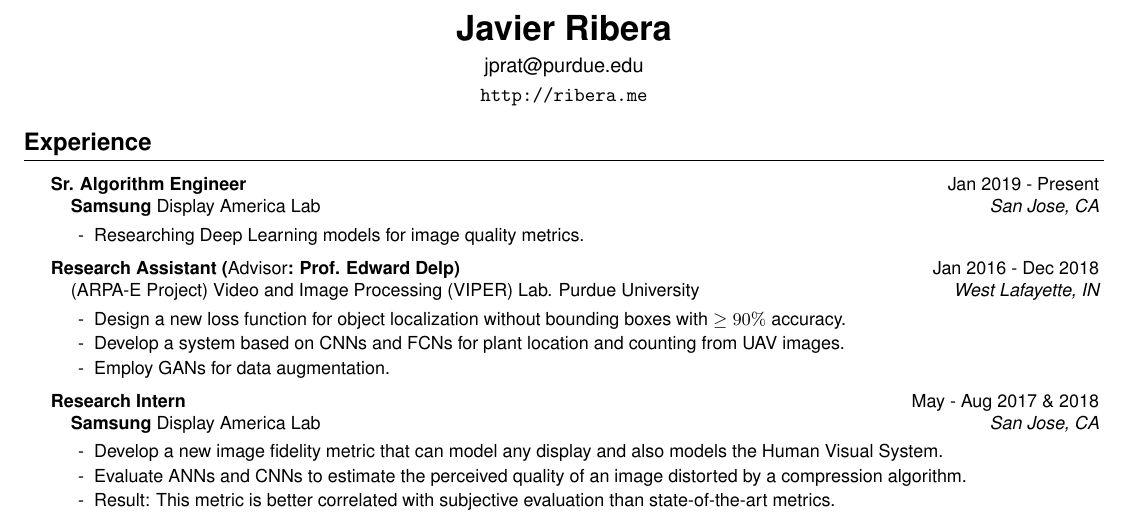
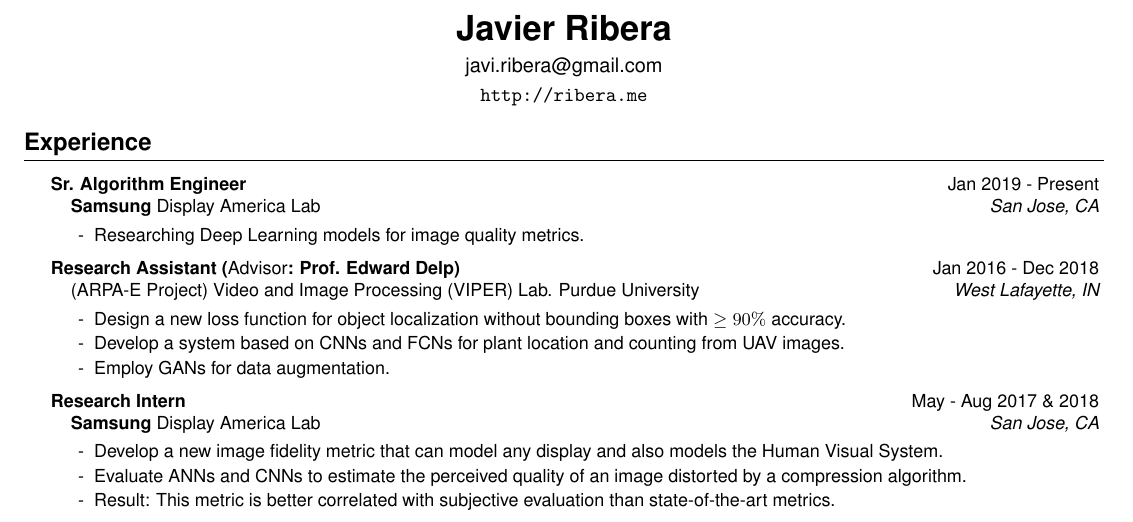
Before and after one commit to javiribera/javiribera, a LaTeX CV (resume/javier_ribera_resume.tex): part of the page, cut so that both start at the same text. Compiled offline with pdfLaTeX.

Commit message:
update email in tex

```diff
--- a/resume/javier_ribera_resume.tex
+++ b/resume/javier_ribera_resume.tex
@@ -34,7 +34,7 @@
 \renewcommand{\familydefault}{\sfdefault}
 
 \name{Javier Ribera} % Your name
-\address{\href{mailto:jprat@purdue.edu}{jprat@purdue.edu}}
+\address{\href{mailto:javi.ribera@gmail.com}{javi.ribera@gmail.com}}
 \address{\url{http://ribera.me}}
 \begin{document}
 
```
